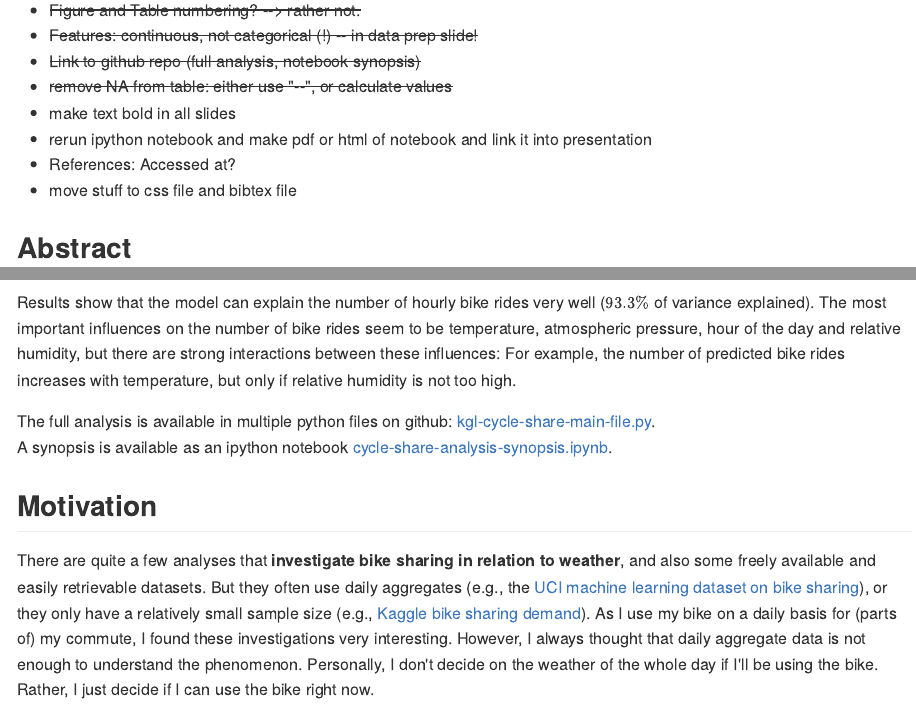
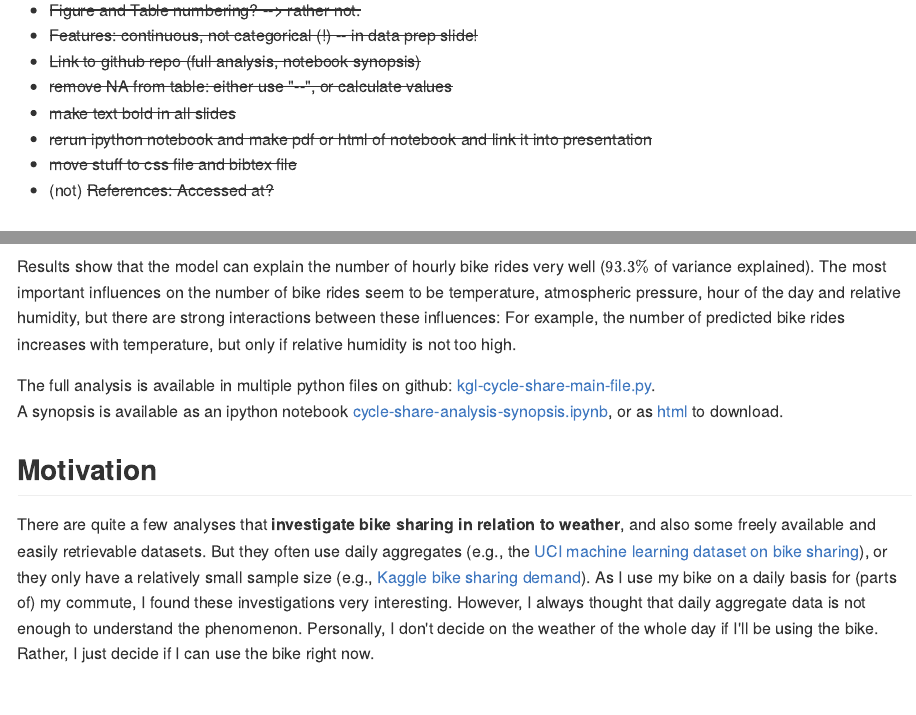
Before and after one commit to ingonader/python-for-data-science-edx, an R Markdown document (week-09-and-10-final-project/presentation/DSE-200X-Final-Project---kaggle-cycle-share.Rmd): the page in a window 1100 px wide, from 90 px down, and a second part further down, joined at a grey line. The pictures show the output file week-09-and-10-final-project/presentation/DSE-200X-Final-Project---kaggle-cycle-share.md that the author committed with the source, drawn offline in the style of GitHub.

Commit message:
Add link to html and update todo's

```diff
--- a/week-09-and-10-final-project/presentation/DSE-200X-Final-Project---kaggle-cycle-share.Rmd
+++ b/week-09-and-10-final-project/presentation/DSE-200X-Final-Project---kaggle-cycle-share.Rmd
@@ -115,11 +115,11 @@ knitr::opts_chunk$set(echo = FALSE, eval = TRUE)
 * ~~Features: continuous, not categorical (!) -- in data prep slide!~~
 * ~~Link to github repo (full analysis, notebook synopsis)~~
 * ~~remove NA from table: either use "--", or calculate values~~
-* make text bold in all slides
-* rerun ipython notebook and make pdf or html of notebook
-  and link it into presentation
-* References: Accessed at?
-* move stuff to css file and bibtex file
+* ~~make text bold in all slides~~
+* ~~rerun ipython notebook and make pdf or html of notebook
+  and link it into presentation~~
+* ~~move stuff to css file and bibtex file~~
+* (not) ~~References: Accessed at?~~
 
 
 ## Abstract
@@ -143,7 +143,8 @@ with temperature, but only if relative humidity is not too high.
 
 The full analysis is available in multiple python files on github:  [kgl-cycle-share-main-file.py](https://github.com/ingonader/python-for-data-science-edx/blob/master/week-09-and-10-final-project/kgl-cycle-share-main-file.py).
 <br>
-A synopsis is available as an ipython notebook [cycle-share-analysis-synopsis.ipynb](https://github.com/ingonader/python-for-data-science-edx/blob/master/week-09-and-10-final-project/cycle-share-analysis-synopsis.ipynb).
+A synopsis is available as an ipython notebook [cycle-share-analysis-synopsis.ipynb](https://github.com/ingonader/python-for-data-science-edx/blob/master/week-09-and-10-final-project/cycle-share-analysis-synopsis.ipynb), or as [html](https://github.com/ingonader/python-for-data-science-edx/blob/master/week-09-and-10-final-project/cycle-share-analysis-synopsis.html) to download.
+
 
 ## Motivation
 
```
Also changed, not shown: week-09-and-10-final-project/presentation/DSE-200X-Final-Project---kaggle-cycle-share.md.
